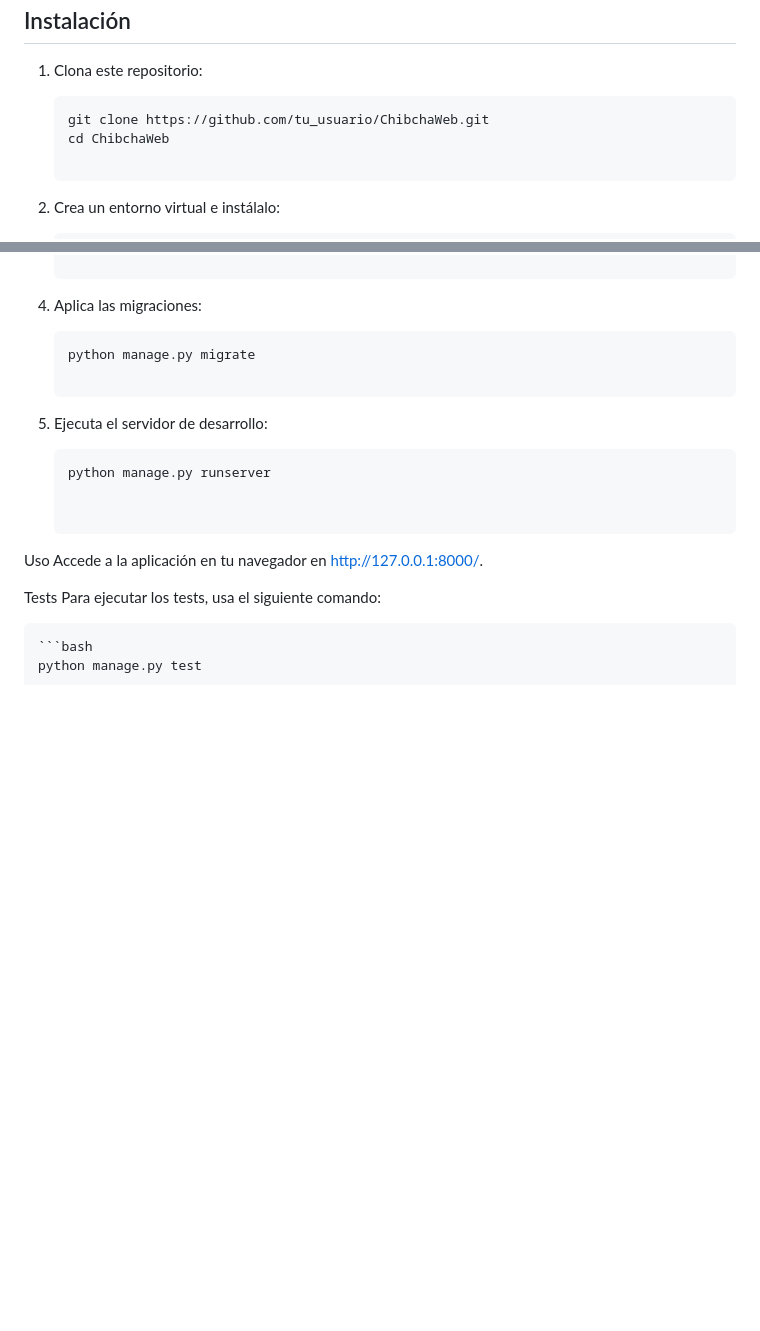
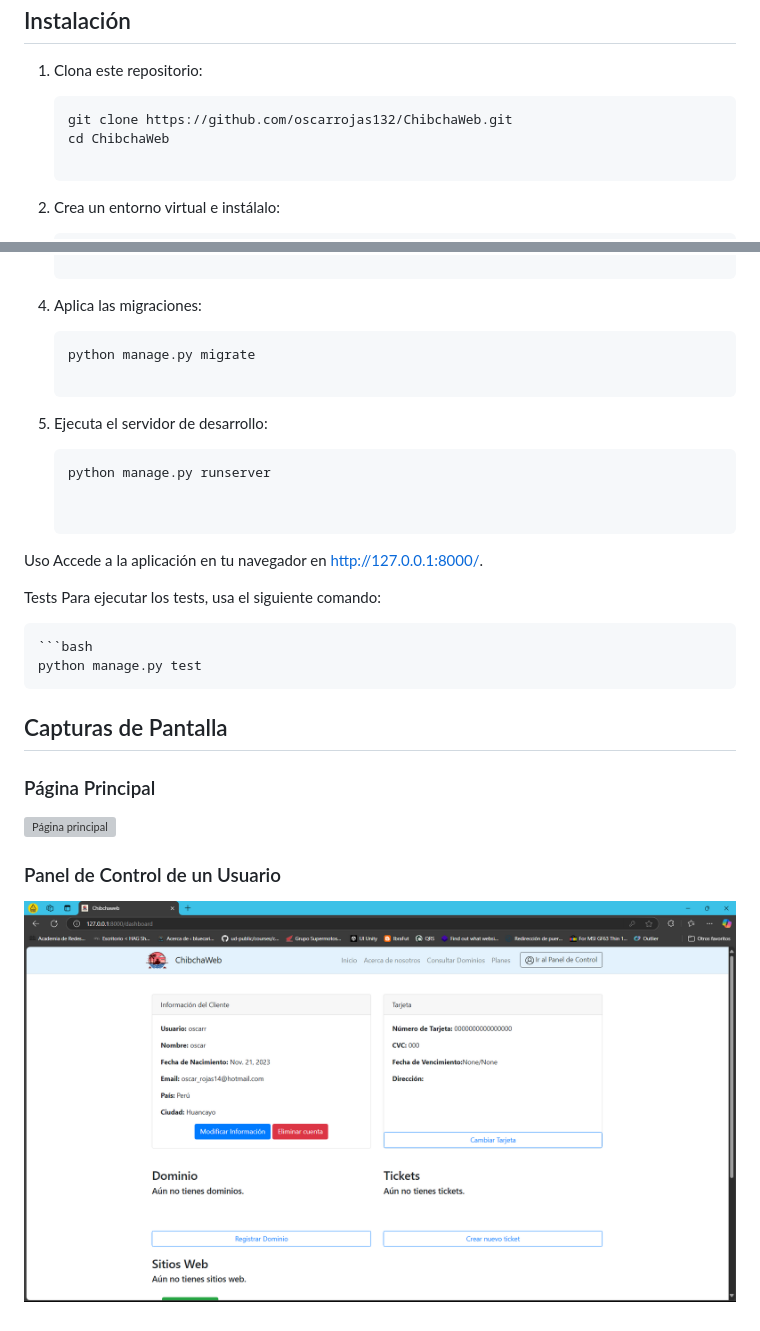
Before and after one commit to oscarrojas132/ChibchaWeb, a Markdown page: Readme.md, 2 parts joined by grey strips. Drawn GitHub-style; pictures changed too: ChibchaWeb/media/archivos/Captura de pantalla 2025-03-25 100204.png (added); blank space fills up the shorter version; grey boxes are pictures that could not be loaded.

Commit message:
add Capturas

````diff
--- a/Readme.md
+++ b/Readme.md
@@ -56,7 +58,7 @@ Antes de ejecutar la aplicación, asegúrate de tener instalados los siguientes
 1. Clona este repositorio:
 
    ```bash
-   git clone https://github.com/tu_usuario/ChibchaWeb.git
+   git clone https://github.com/oscarrojas132/ChibchaWeb.git
    cd ChibchaWeb
 
 2. Crea un entorno virtual e instálalo:
@@ -91,3 +93,11 @@ Para ejecutar los tests, usa el siguiente comando:
 
     ```bash
     python manage.py test
+
+## Capturas de Pantalla
+
+### Página Principal
+![Página principal](ChibchaWeb/media/archivos/Captura%20de%20pantalla%202025-03-25%20095230.png)
+
+### Panel de Control de un Usuario
+![Panel de administración](/ChibchaWeb/media/archivos/Captura%20de%20pantalla%202025-03-25%20100204.png)
````
Also changed, not shown: other parts of Readme.md (+2 -0 lines), 1 other file.
